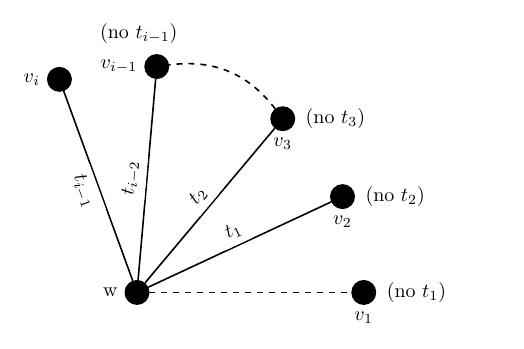
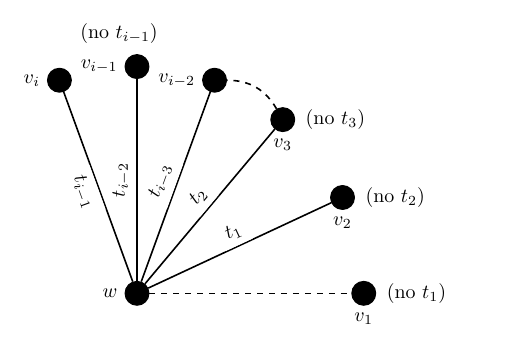
Before and after one commit to MHenderson/tcc-solution-figs, a LaTeX figure (src/tcc-solution-figs-draft.tex, which reads src/fig/fan.tex): page 6 of 6. Compiled offline with XeLaTeX.

Commit message:
Finish fan figure. (#22)

```diff
--- a/src/fig/fan.tex
+++ b/src/fig/fan.tex
@@ -1,24 +1,25 @@
 \begin{tikzpicture}
   \GraphInit[vstyle=Classic]
 
-  \Vertex[Lpos=180]{w}
+  \Vertex[Lpos=180]{$w$}
   \Vertex[Lpos=-90, a=0, d=4cm, L=$v_{1}$]{v1}
   \Vertex[Lpos=-90, a=25, d=4cm, L=$v_{2}$]{v2}
   \Vertex[Lpos=-90, a=50, d=4cm, L=$v_{3}$]{v3}
-  \Vertex[Lpos=180, a=85, d=4cm, L=$v_{i-1}$]{vim1}
+  \Vertex[Lpos=180, a=70, d=4cm, L=$v_{i-2}$]{vim2}
+  \Vertex[Lpos=180, a=90, d=4cm, L=$v_{i-1}$]{vim1}
   \Vertex[Lpos=180, a=110, d=4cm, L=$v_{i}$]{vi}
 
   \Edge[style ={-, dashed}]({w})({v1})
   \Edge[style ={-}, label={$t_{1}$}, labelstyle={above, sloped}]({w})({v2})
   \Edge[style ={-}, label={$t_{2}$}, labelstyle={above, sloped}]({w})({v3})
+  \Edge[style ={-}, label={$t_{i - 3}$},labelstyle={above, sloped}]({w})({vim2})
   \Edge[style ={-}, label={$t_{i - 2}$},labelstyle={above, sloped}]({w})({vim1})
   \Edge[style ={-}, label={$t_{i - 1}$},labelstyle={below, sloped}]({w})({vi})
 
-  \Edge[style ={-,dashed,bend right}]({v3})({vim1})
+  \Edge[style ={-,dashed,bend right}]({v3})({vim2})
 
   \node[text width = 2cm, anchor=west, right=8pt] at (v1) {(no $t_{1}$)};
   \node[text width = 2cm, anchor=west, right=8pt] at (v2) {(no $t_{2}$)};
   \node[text width = 2cm, anchor=west, right=8pt] at (v3) {(no $t_{3}$)};
   \node[text width = 2cm, anchor=east, above=8pt] at (vim1) {(no $t_{i - 1}$)};
-
 \end{tikzpicture}
```
Also changed, not shown: wc.txt (+2 -2 lines).
